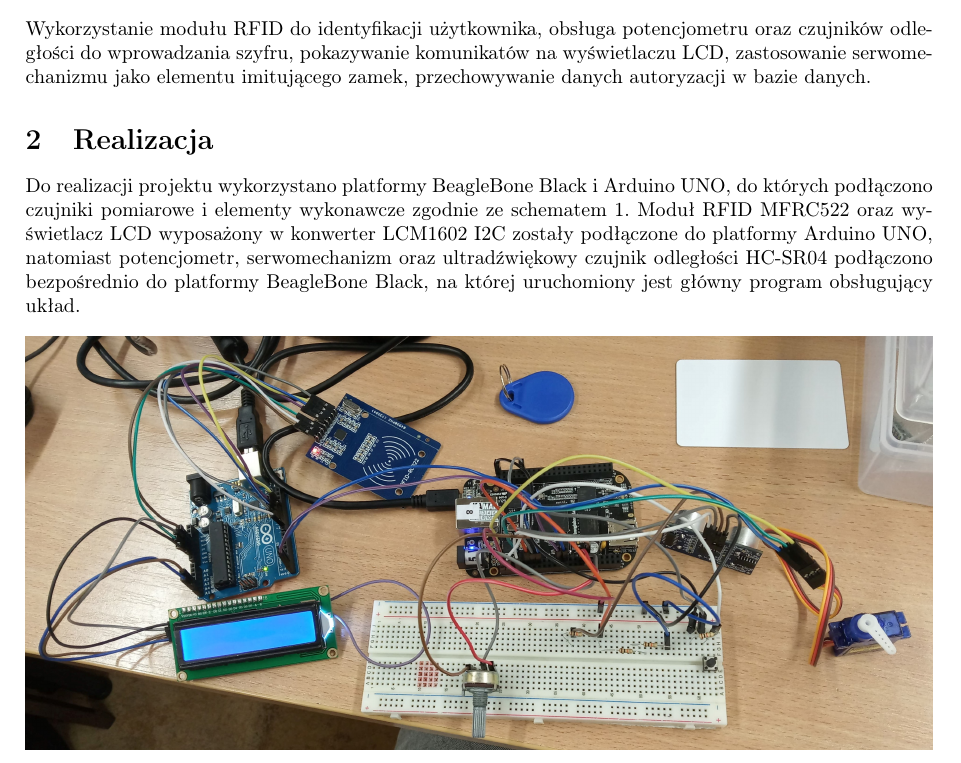
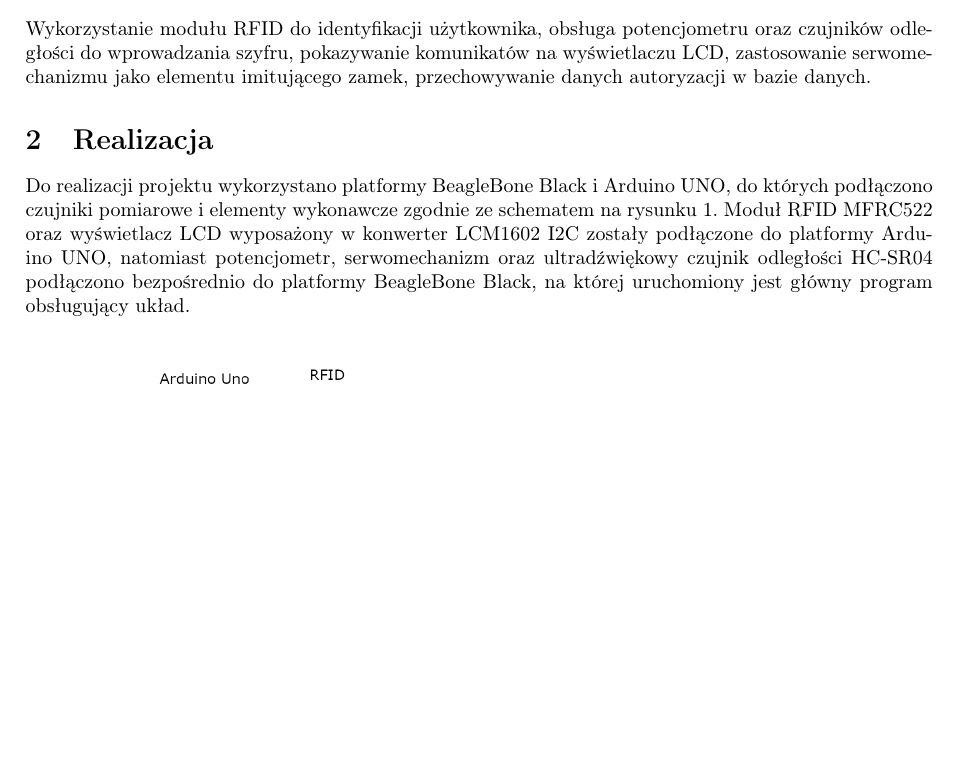
Before and after one commit to Mateusz-Bak-Student-Projects/SW, a LaTeX document (Sprawozdanie/Sprawozdanie.tex): part of page 2 of 5, cut so that both start at the same text, the shorter picture padded with empty space. Compiled offline with pdfLaTeX.

Commit message:
Update Sprawozdanie.tex

```diff
--- a/Sprawozdanie/Sprawozdanie.tex
+++ b/Sprawozdanie/Sprawozdanie.tex
@@ -65,6 +65,5 @@
 	Wykorzystanie modułu RFID do identyfikacji użytkownika, obsługa potencjometru oraz czujników odległości do wprowadzania szyfru, pokazywanie komunikatów na wyświetlaczu LCD, zastosowanie serwomechanizmu jako elementu imitującego zamek, przechowywanie danych autoryzacji w bazie danych.
 
 	\section{Realizacja}
-	Do realizacji projektu wykorzystano platformy BeagleBone Black i Arduino UNO, do których podłączono czujniki pomiarowe i elementy wykonawcze zgodnie ze schematem \ref{schematic}. Moduł RFID MFRC522 oraz wyświetlacz LCD wyposażony w konwerter LCM1602 I2C zostały podłączone do platformy Arduino UNO, natomiast potencjometr, serwomechanizm oraz ultradźwiękowy czujnik odległości HC-SR04 podłączono bezpośrednio do platformy BeagleBone Black, na której uruchomiony jest główny program obsługujący układ.
+	Do realizacji projektu wykorzystano platformy BeagleBone Black i Arduino UNO, do których podłączono czujniki pomiarowe i elementy wykonawcze zgodnie ze schematem na rysunku \ref{schematic}. Moduł RFID MFRC522 oraz wyświetlacz LCD wyposażony w konwerter LCM1602 I2C zostały podłączone do platformy Arduino UNO, natomiast potencjometr, serwomechanizm oraz ultradźwiękowy czujnik odległości HC-SR04 podłączono bezpośrednio do platformy BeagleBone Black, na której uruchomiony jest główny program obsługujący układ.
 	\begin{figure}[!h]
-		\includegraphics[width=\textwidth]{uklad.jpg} %TODO Zamienić na schemat
```
Also changed, not shown: Sprawozdanie/Sprawozdanie.tex (5 more changed lines).
